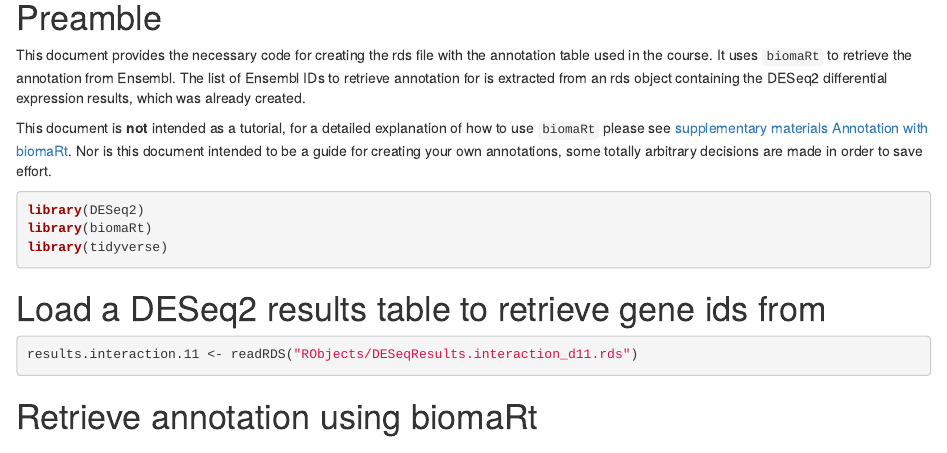
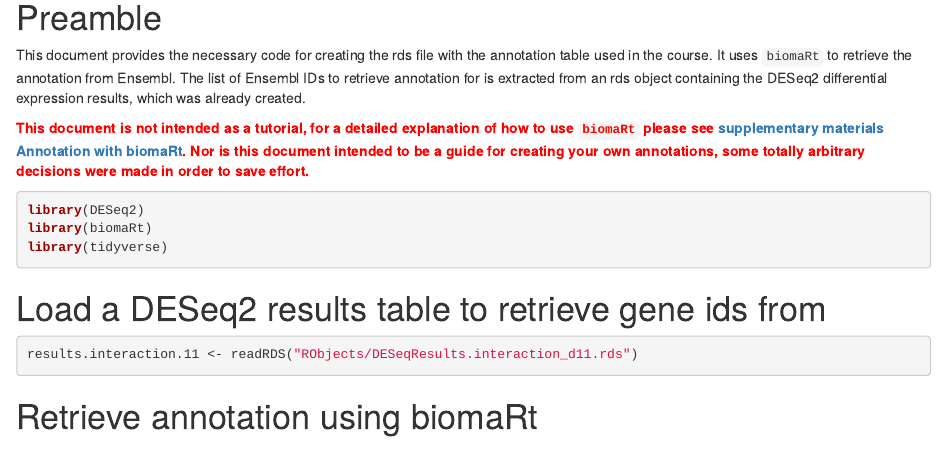
Before and after one commit to bioinformatics-core-shared-training/Bulk_RNAseq_Course_2021, an R Markdown document (additional_scripts/Making_the_annotation_table.Rmd): the page in a window 1100 px wide, from 410 px down. The pictures show the output file additional_scripts/Making_the_annotation_table.html that the author committed with the source, opened offline.

Commit message:
Added additional emphasis

````diff
--- a/additional_scripts/Making_the_annotation_table.Rmd
+++ b/additional_scripts/Making_the_annotation_table.Rmd
@@ -15,17 +15,16 @@ annotation from Ensembl. The list of Ensembl IDs to retrieve annotation for is
 extracted from an rds object containing the DESeq2 differential expression
 results, which was already created.
 
-
 ```{r include=FALSE}
 library(DESeq2)
 library(tidyverse)
 ```
 
-This document is **not** intended as a tutorial, for a detailed explanation of how
+<p style="color:red">**This document is not intended as a tutorial, for a detailed explanation of how
 to use `biomaRt` please see
 [supplementary materials Annotation with biomaRt](../Markdowns/S6_Annotation_With_BioMart.html).
 Nor is this document intended to be a guide for creating your own annotations,
-some totally arbitrary decisions are made in order to save effort.
+some totally arbitrary decisions were made in order to save effort.**</p>
 
 ```{r eval=FALSE}
 library(DESeq2)
````
Also changed, not shown: additional_scripts/Making_the_annotation_table.html.
